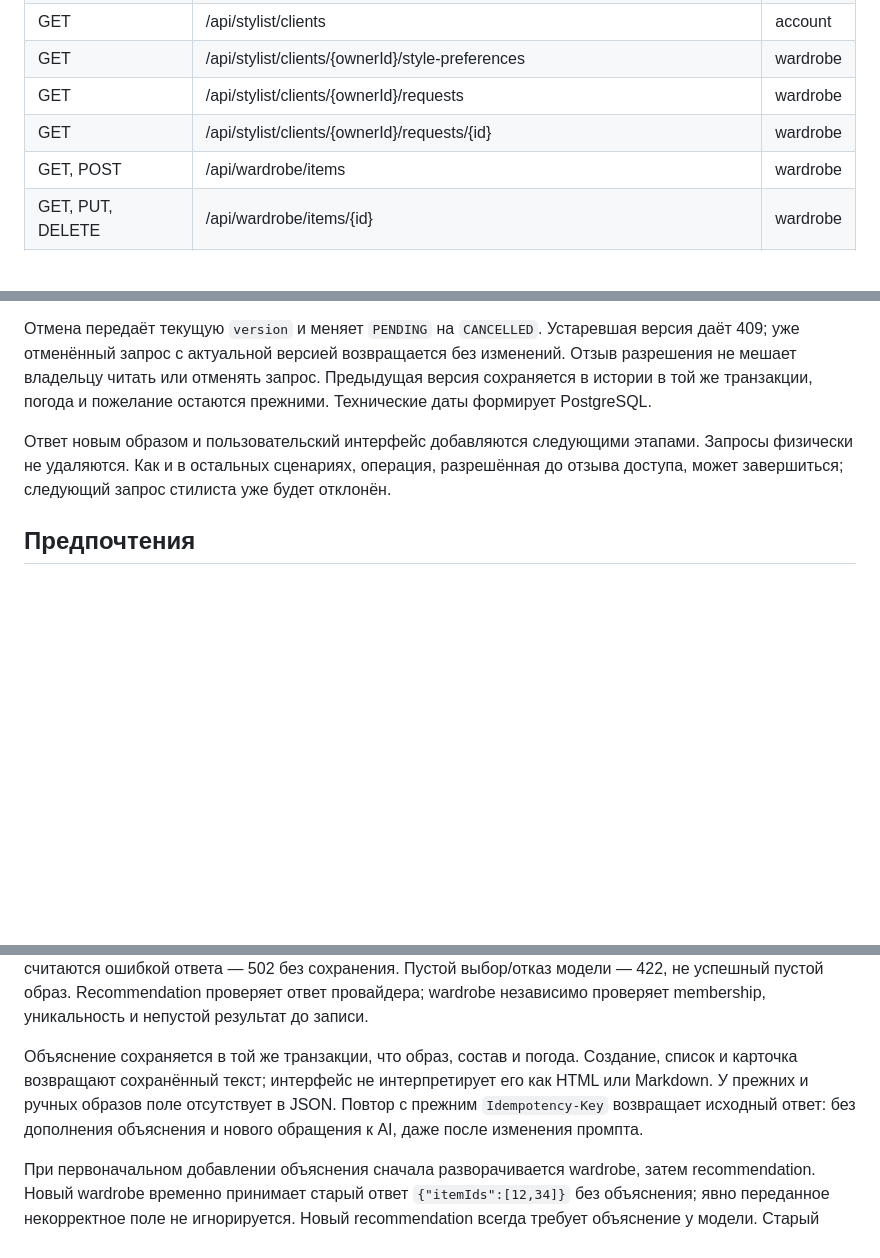
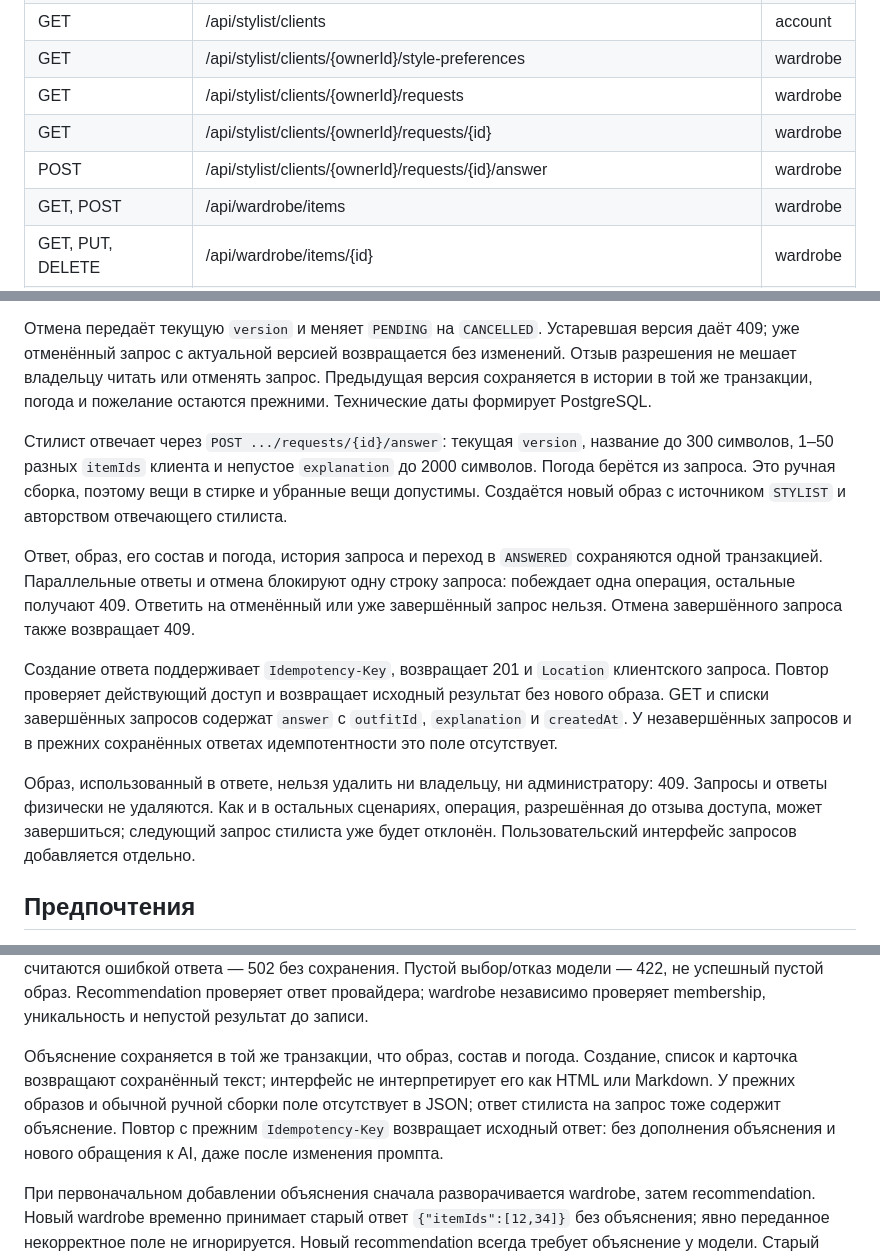
Before and after one commit to SimeonGor/clothes-advisor, a Markdown page: docs/lab2/contracts.md, 3 parts joined by grey strips. Drawn GitHub-style; blank space fills up the shorter version.

Commit message:
docs(lab2): describe stylist answers and retained outfits

```diff
--- a/docs/lab2/contracts.md
+++ b/docs/lab2/contracts.md
@@ -20,6 +20,7 @@
 | GET | /api/stylist/clients/{ownerId}/style-preferences | wardrobe |
 | GET | /api/stylist/clients/{ownerId}/requests | wardrobe |
 | GET | /api/stylist/clients/{ownerId}/requests/{id} | wardrobe |
+| POST | /api/stylist/clients/{ownerId}/requests/{id}/answer | wardrobe |
 | GET, POST | /api/wardrobe/items | wardrobe |
 | GET, PUT, DELETE | /api/wardrobe/items/{id} | wardrobe |
 | GET, POST | /api/wardrobe/items/{itemId}/photos | wardrobe |
@@ -70,7 +71,13 @@ USER создаёт запрос выбранному стилисту: `stylist
 
 Отмена передаёт текущую `version` и меняет `PENDING` на `CANCELLED`. Устаревшая версия даёт 409; уже отменённый запрос с актуальной версией возвращается без изменений. Отзыв разрешения не мешает владельцу читать или отменять запрос. Предыдущая версия сохраняется в истории в той же транзакции, погода и пожелание остаются прежними. Технические даты формирует PostgreSQL.
 
-Ответ новым образом и пользовательский интерфейс добавляются следующими этапами. Запросы физически не удаляются. Как и в остальных сценариях, операция, разрешённая до отзыва доступа, может завершиться; следующий запрос стилиста уже будет отклонён.
+Стилист отвечает через `POST .../requests/{id}/answer`: текущая `version`, название до 300 символов, 1–50 разных `itemIds` клиента и непустое `explanation` до 2000 символов. Погода берётся из запроса. Это ручная сборка, поэтому вещи в стирке и убранные вещи допустимы. Создаётся новый образ с источником `STYLIST` и авторством отвечающего стилиста.
+
+Ответ, образ, его состав и погода, история запроса и переход в `ANSWERED` сохраняются одной транзакцией. Параллельные ответы и отмена блокируют одну строку запроса: побеждает одна операция, остальные получают 409. Ответить на отменённый или уже завершённый запрос нельзя. Отмена завершённого запроса также возвращает 409.
+
+Создание ответа поддерживает `Idempotency-Key`, возвращает 201 и `Location` клиентского запроса. Повтор проверяет действующий доступ и возвращает исходный результат без нового образа. GET и списки завершённых запросов содержат `answer` с `outfitId`, `explanation` и `createdAt`. У незавершённых запросов и в прежних сохранённых ответах идемпотентности это поле отсутствует.
+
+Образ, использованный в ответе, нельзя удалить ни владельцу, ни администратору: 409. Запросы и ответы физически не удаляются. Как и в остальных сценариях, операция, разрешённая до отзыва доступа, может завершиться; следующий запрос стилиста уже будет отклонён. Пользовательский интерфейс запросов добавляется отдельно.
 
 ## Предпочтения
 
@@ -179,7 +186,7 @@ ID имеют тип Long. Непарсируемый параметр — 400;
 
 Успех — 200, например `{"itemIds":[12,34],"explanation":"Рубашка и брюки подходят для работы в тёплую погоду."}`: непустой упорядоченный список уникальных ID из переданных кандидатов и краткое объяснение выбора. `explanation` — непустой обычный текст до 2000 символов; русский язык задаётся промптом. Неизвестные и повторные поля, неверный тип, `null`, пробельное или слишком длинное объяснение считаются ошибкой ответа — 502 без сохранения. Пустой выбор/отказ модели — 422, не успешный пустой образ. Recommendation проверяет ответ провайдера; wardrobe независимо проверяет membership, уникальность и непустой результат до записи.
 
-Объяснение сохраняется в той же транзакции, что образ, состав и погода. Создание, список и карточка возвращают сохранённый текст; интерфейс не интерпретирует его как HTML или Markdown. У прежних и ручных образов поле отсутствует в JSON. Повтор с прежним `Idempotency-Key` возвращает исходный ответ: без дополнения объяснения и нового обращения к AI, даже после изменения промпта.
+Объяснение сохраняется в той же транзакции, что образ, состав и погода. Создание, список и карточка возвращают сохранённый текст; интерфейс не интерпретирует его как HTML или Markdown. У прежних образов и обычной ручной сборки поле отсутствует в JSON; ответ стилиста на запрос тоже содержит объяснение. Повтор с прежним `Idempotency-Key` возвращает исходный ответ: без дополнения объяснения и нового обращения к AI, даже после изменения промпта.
 
 При первоначальном добавлении объяснения сначала разворачивается wardrobe, затем recommendation. Новый wardrobe временно принимает старый ответ `{"itemIds":[12,34]}` без объяснения; явно переданное некорректное поле не игнорируется. Новый recommendation всегда требует объяснение у модели. Старый wardrobe отвергает расширенный ответ, поэтому обратный порядок обновления не поддерживается. Откат wardrobe к прежней версии после сохранения новых ответов требует отдельной проверки совместимости.
 
```
Also changed, not shown: docs/lab2/architecture.md (+1 -0 lines), docs/lab2/diagrams/data.png, 2 other files.
